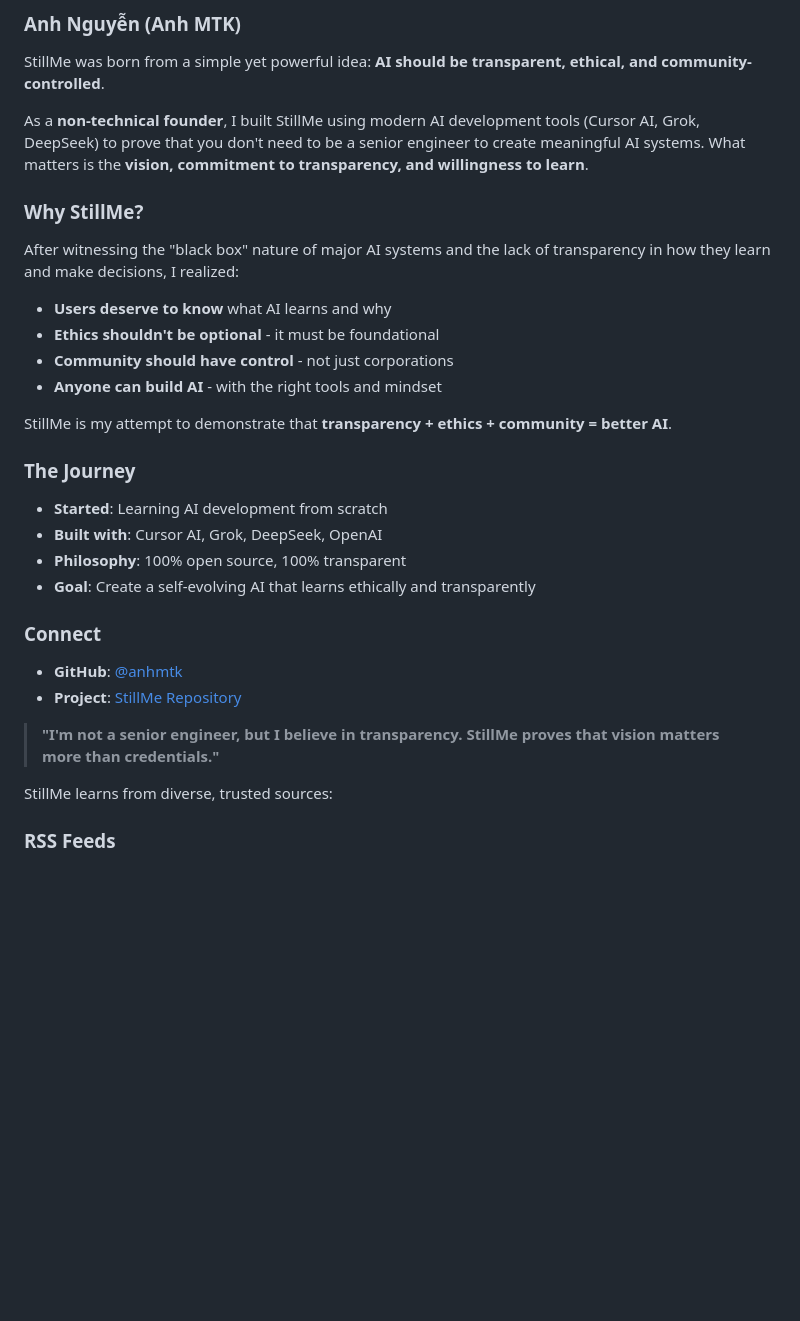
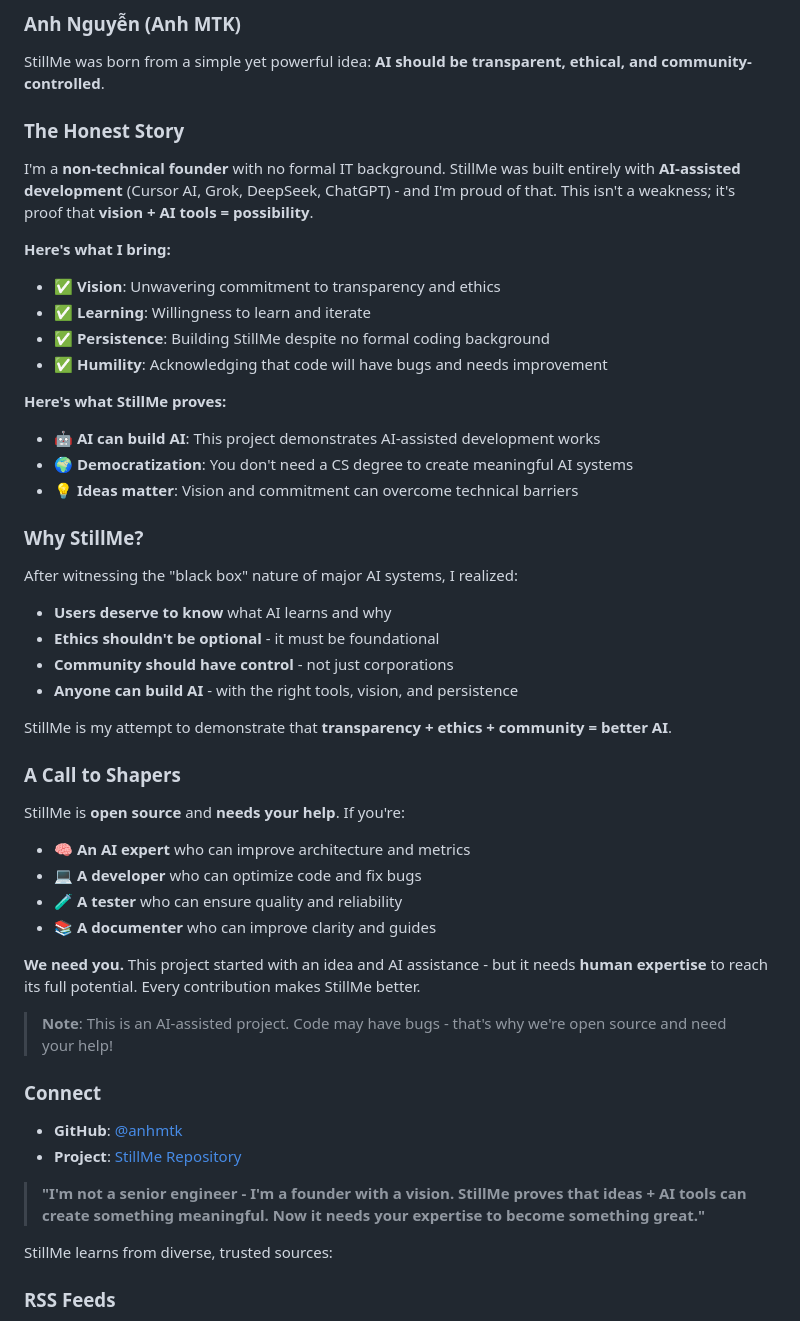
Before and after one commit to anhmtk/StillMe-Learning-AI-System-RAG-Foundation, a Markdown page: README.md, the part around the change. Drawn GitHub-style; blank space fills up the shorter version.

Commit message:
docs: Add honest note about AI-assisted development and potential bugs

```diff
--- a/README.md
+++ b/README.md
@@ -363,32 +363,50 @@ sequenceDiagram
 
 StillMe was born from a simple yet powerful idea: **AI should be transparent, ethical, and community-controlled**.
 
-As a **non-technical founder**, I built StillMe using modern AI development tools (Cursor AI, Grok, DeepSeek) to prove that you don't need to be a senior engineer to create meaningful AI systems. What matters is the **vision, commitment to transparency, and willingness to learn**.
+### **The Honest Story**
+
+I'm a **non-technical founder** with no formal IT background. StillMe was built entirely with **AI-assisted development** (Cursor AI, Grok, DeepSeek, ChatGPT) - and I'm proud of that. This isn't a weakness; it's proof that **vision + AI tools = possibility**.
+
+**Here's what I bring:**
+- ✅ **Vision**: Unwavering commitment to transparency and ethics
+- ✅ **Learning**: Willingness to learn and iterate
+- ✅ **Persistence**: Building StillMe despite no formal coding background
+- ✅ **Humility**: Acknowledging that code will have bugs and needs improvement
+
+**Here's what StillMe proves:**
+- 🤖 **AI can build AI**: This project demonstrates AI-assisted development works
+- 🌍 **Democratization**: You don't need a CS degree to create meaningful AI systems
+- 💡 **Ideas matter**: Vision and commitment can overcome technical barriers
 
 ### **Why StillMe?**
 
-After witnessing the "black box" nature of major AI systems and the lack of transparency in how they learn and make decisions, I realized:
+After witnessing the "black box" nature of major AI systems, I realized:
 
 - **Users deserve to know** what AI learns and why
 - **Ethics shouldn't be optional** - it must be foundational
 - **Community should have control** - not just corporations
-- **Anyone can build AI** - with the right tools and mindset
+- **Anyone can build AI** - with the right tools, vision, and persistence
 
 StillMe is my attempt to demonstrate that **transparency + ethics + community = better AI**.
 
-### **The Journey**
+### **A Call to Shapers**
 
-- **Started**: Learning AI development from scratch
-- **Built with**: Cursor AI, Grok, DeepSeek, OpenAI
-- **Philosophy**: 100% open source, 100% transparent
-- **Goal**: Create a self-evolving AI that learns ethically and transparently
+StillMe is **open source** and **needs your help**. If you're:
+- 🧠 **An AI expert** who can improve architecture and metrics
+- 💻 **A developer** who can optimize code and fix bugs
+- 🧪 **A tester** who can ensure quality and reliability
+- 📚 **A documenter** who can improve clarity and guides
+
+**We need you.** This project started with an idea and AI assistance - but it needs **human expertise** to reach its full potential. Every contribution makes StillMe better.
+
+> **Note**: This is an AI-assisted project. Code may have bugs - that's why we're open source and need your help!
 
 ### **Connect**
 
 - **GitHub**: [@anhmtk](https://github.com/anhmtk)
 - **Project**: [StillMe Repository](https://github.com/anhmtk/StillMe---Self-Evolving-AI-System)
 
-> **"I'm not a senior engineer, but I believe in transparency. StillMe proves that vision matters more than credentials."**
+> **"I'm not a senior engineer - I'm a founder with a vision. StillMe proves that ideas + AI tools can create something meaningful. Now it needs your expertise to become something great."**
 
 StillMe learns from diverse, trusted sources:
 
```
